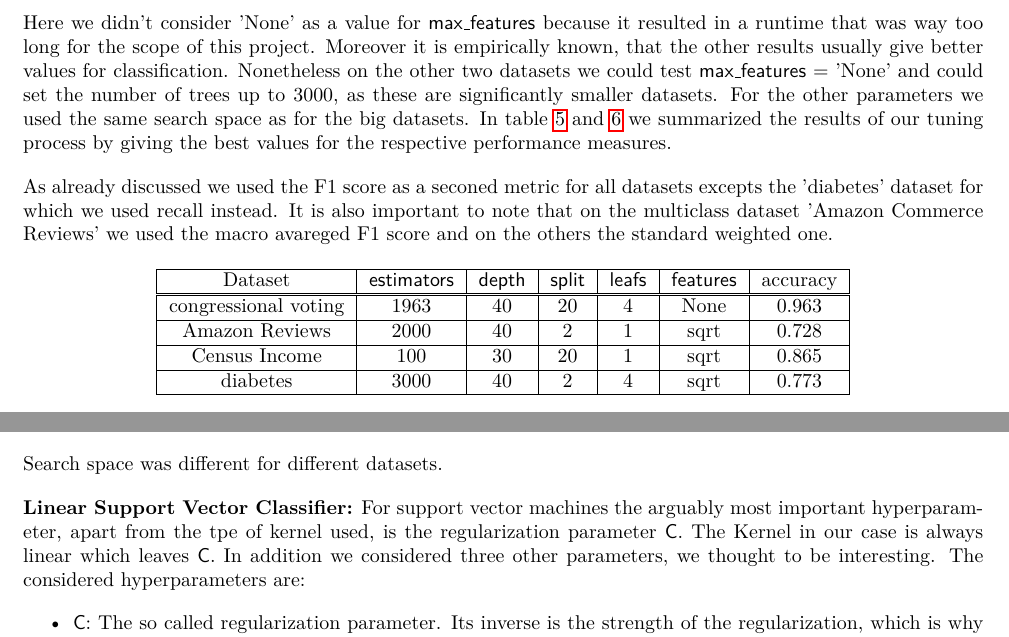
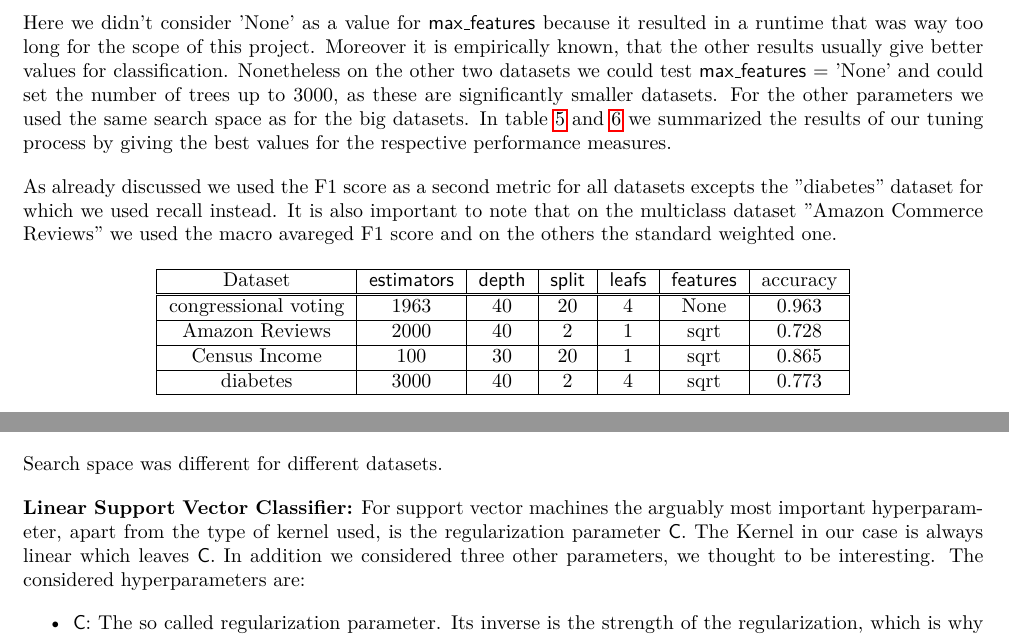
Before and after one commit to floengl/Machine-Learning, a LaTeX problem sheet (Exercise_1/Group28_SichertDadicEngl.tex): two parts of page 7 of 14, joined at a grey line, cut so that both start at the same text. Compiled offline with pdfLaTeX.

Commit message:
some corrections

```diff
--- a/Exercise_1/Group28_SichertDadicEngl.tex
+++ b/Exercise_1/Group28_SichertDadicEngl.tex
@@ -298,7 +298,7 @@ For the big datasets 'Amazon Commerce Reviews' and 'Diabetes' we will use the se
 
 Here we didn't consider 'None' as a value for \textsf{max\_features} because it resulted in a runtime that was way too long for the scope of this project. Moreover it is empirically known, that the other results usually give better values for classification. Nonetheless on the other two datasets we could test \textsf{max\_features} = 'None' and could set the number of trees up to 3000, as these are significantly smaller datasets. For the other parameters we used the same search space as for the big datasets. In table \ref{table:tu_hyp_rf_ac} and \ref{table:tu_hyp_rf_f1} we summarized the results of our tuning process by giving the best values for the respective performance measures.
 
-As already discussed we used the F1 score as a seconed metric for all datasets excepts the 'diabetes' dataset for which we used recall instead. It is also important to note that on the multiclass dataset 'Amazon Commerce Reviews' we used the macro avareged F1 score and on the others the standard weighted one.
+As already discussed we used the F1 score as a second metric for all datasets excepts the "diabetes" dataset for which we used recall instead. It is also important to note that on the multiclass dataset "Amazon Commerce Reviews" we used the macro avareged F1 score and on the others the standard weighted one.
 
 \begin{table}[h!]
     \centering
@@ -347,7 +347,7 @@ We got the same results tuning for accuracy and for the F1 score on the first tw
 Search space was different for different datasets.
 
 
-\textbf{Linear Support Vector Classifier:} For support vector machines the arguably most important hyperparameter, apart from the tpe of kernel used, is the regularization parameter \textsf{C}. The Kernel in our case is always linear which leaves \textsf{C}. In addition we considered three other parameters, we thought to be interesting. The considered hyperparameters are:
+\textbf{Linear Support Vector Classifier:} For support vector machines the arguably most important hyperparameter, apart from the type of kernel used, is the regularization parameter \textsf{C}. The Kernel in our case is always linear which leaves \textsf{C}. In addition we considered three other parameters, we thought to be interesting. The considered hyperparameters are:
 
 \begin{itemize}
     \item \textsf{C}: The so called regularization parameter. Its inverse is the strength of the regularization, which is why it has to be greater than 0. A strong regularization means a big loss if the decision boundary small.
```
Also changed, not shown: Exercise_1/Group28_SichertDadicEngl.tex (4 more changed lines).
